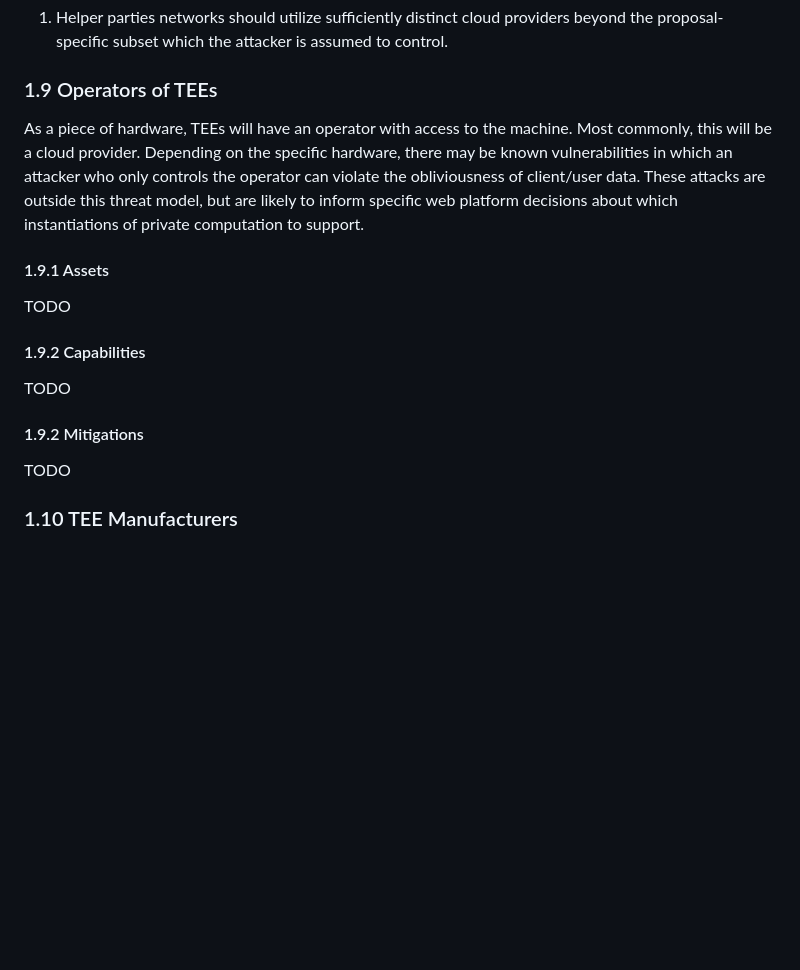
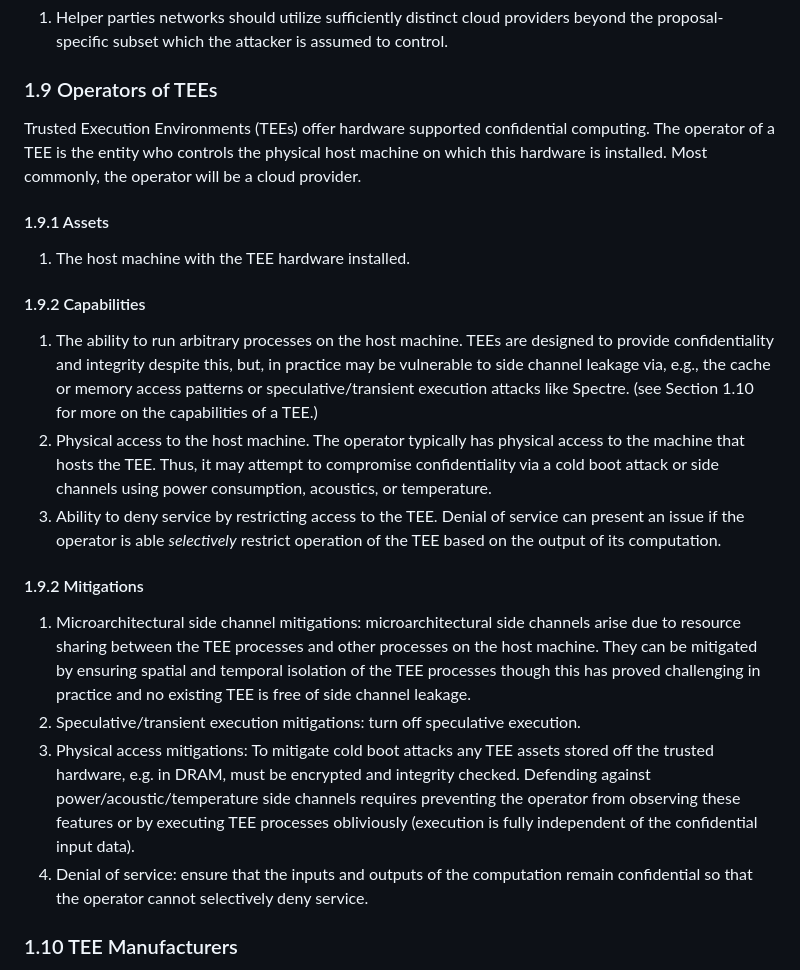
Before and after one commit to patcg/docs-and-reports, a Markdown page: threat-model/readme.md, the part around the change. GitHub-like rendering; blank space fills up the shorter version.

Commit message:
adding tee operator. too much side channel?

```diff
--- a/threat-model/readme.md
+++ b/threat-model/readme.md
@@ -200,18 +200,25 @@ Helper parties may run either on physical machines owned by directly by the aggr
 
 ### 1.9 Operators of TEEs
 
-As a piece of hardware, TEEs will have an operator with access to the machine. Most commonly, this will be a cloud provider. Depending on the specific hardware, there may be known vulnerabilities in which an attacker who only controls the operator can violate the obliviousness of client/user data. These attacks are outside this threat model, but are likely to inform specific web platform decisions about which instantiations of private computation to support.
+Trusted Execution Environments (TEEs) offer hardware supported confidential computing.
+The operator of a TEE is the entity who controls the physical host machine on which this hardware is installed.
+Most commonly, the operator will be a cloud provider.
 
 #### 1.9.1 Assets
-TODO
+1. The host machine with the TEE hardware installed.
 
 
 #### 1.9.2 Capabilities
-TODO
+1. The ability to run arbitrary processes on the host machine. TEEs are designed to provide confidentiality and integrity despite this, but, in practice may be vulnerable to side channel leakage via, e.g., the cache or memory access patterns or speculative/transient execution attacks like Spectre. (see Section 1.10 for more on the capabilities of a TEE.)
+2. Physical access to the host machine. The operator typically has physical access to the machine that hosts the TEE. Thus, it may attempt to compromise confidentiality via a cold boot attack or side channels using power consumption, acoustics, or temperature.
+3. Ability to deny service by restricting access to the TEE. Denial of service can present an issue if the operator is able  *selectively* restrict operation of the TEE based on the output of its computation.
 
 
 #### 1.9.2 Mitigations
-TODO
+1. Microarchitectural side channel mitigations: microarchitectural side channels arise due to resource sharing between the TEE processes and other processes on the host machine. They can be mitigated by ensuring spatial and temporal isolation of the TEE processes though this has proved challenging in practice and no existing TEE is free of side channel leakage.
+2. Speculative/transient execution mitigations: turn off speculative execution.
+3. Physical access mitigations: To mitigate cold boot attacks any TEE assets stored off the trusted hardware, e.g. in DRAM, must be encrypted and integrity checked. Defending against power/acoustic/temperature side channels requires preventing the operator from observing these features or by executing TEE processes obliviously (execution is fully independent of the confidential input data).
+4. Denial of service: ensure that the inputs and outputs of the computation remain confidential so that the operator cannot selectively deny service.
 
 
 ### 1.10 TEE Manufacturers
```
